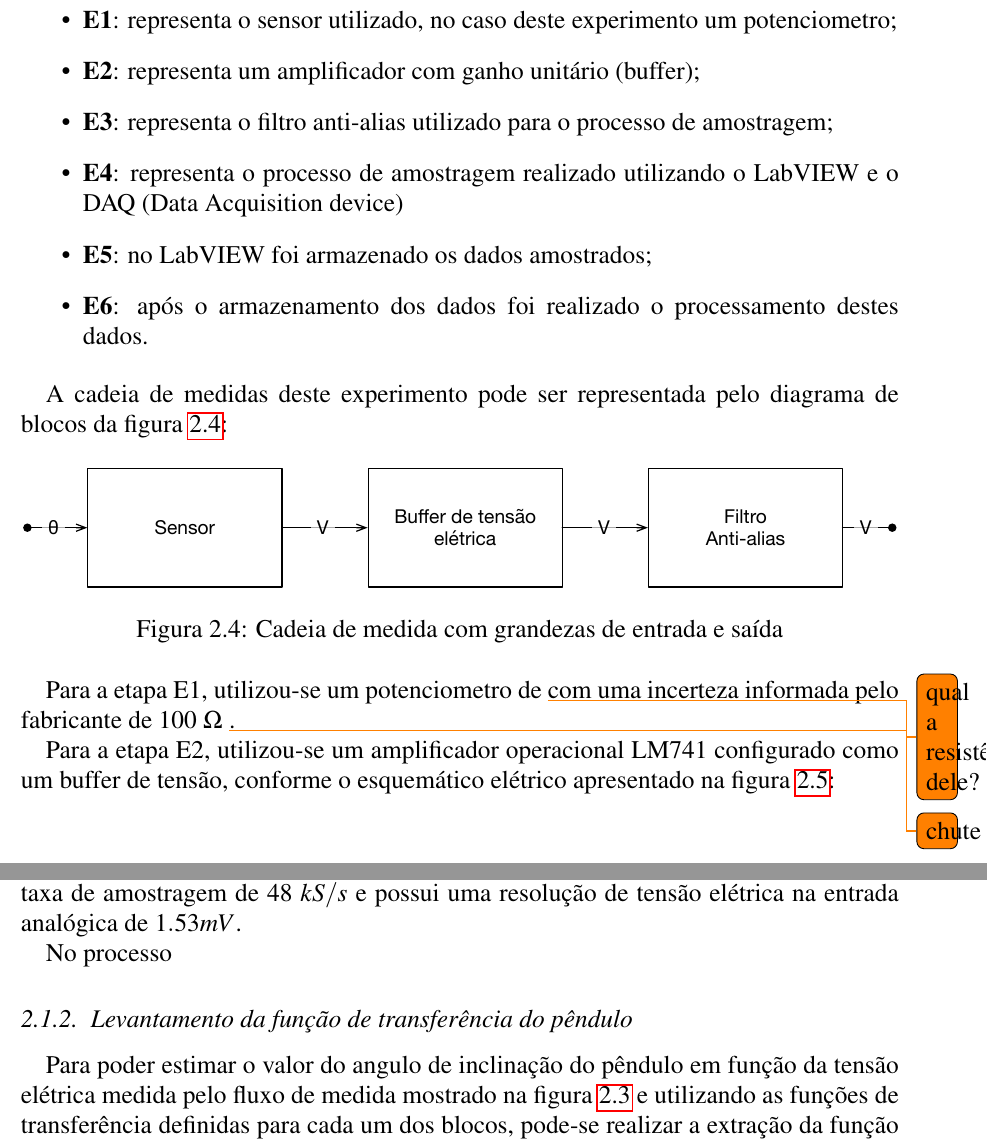
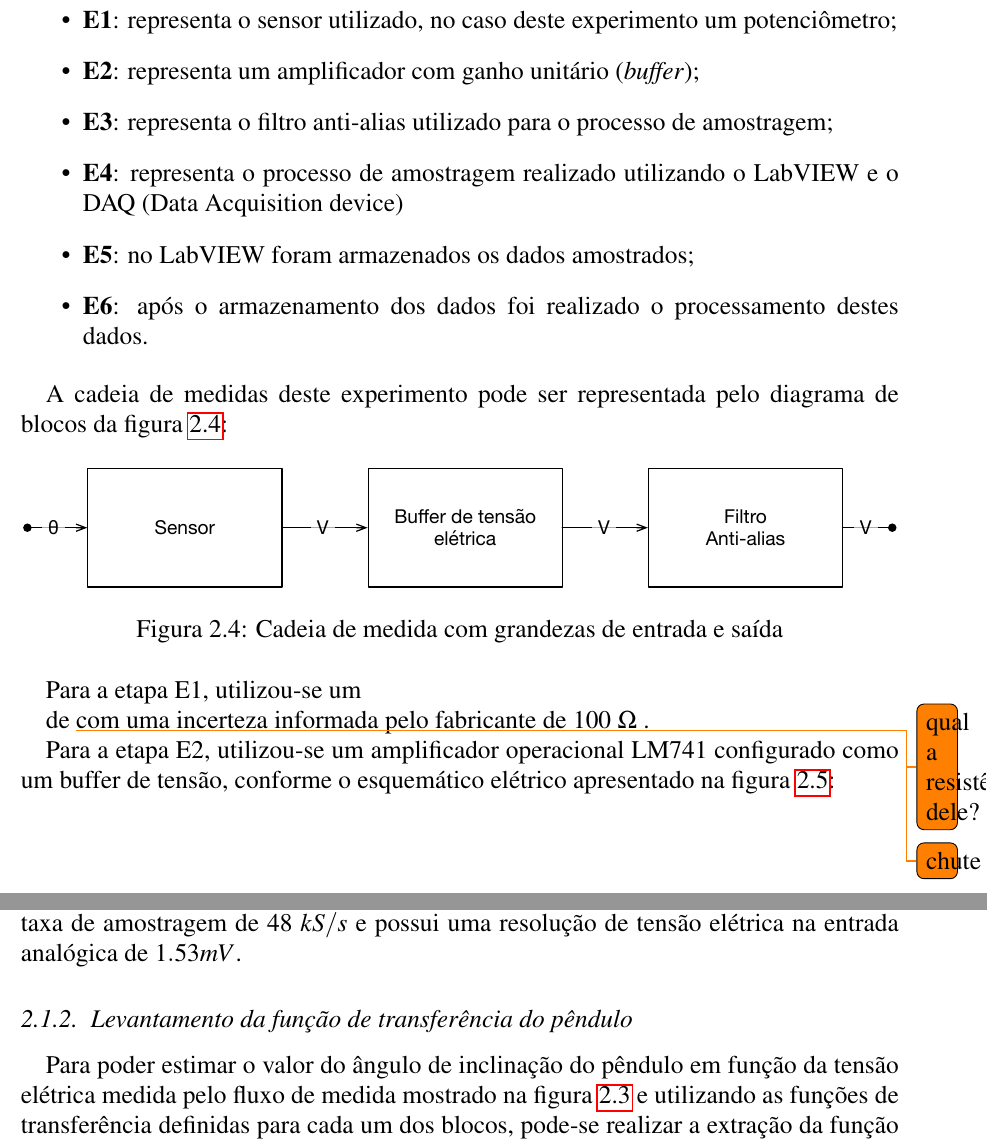
Before and after one commit to Rogiel/ufrgs-instrumentacao-lab2, a LaTeX document (Relatório/Relatório.tex): two parts of pages 4 and 7 of 20, joined at a grey line, cut so that both start at the same text. Compiled offline with pdfLaTeX.

Commit message:
Correções de escrita

```diff
--- a/Relatório/Relatório.tex
+++ b/Relatório/Relatório.tex
@@ -89,11 +89,11 @@ $E_n$ indica as etapas de aquisição de dados.
 \end{figure}
 
 \begin{itemize}
-	\item \textbf{E1}: representa o sensor utilizado, no caso deste experimento um potenciometro;
-	\item \textbf{E2}: representa um amplificador com ganho unitário (buffer);
+	\item \textbf{E1}: representa o sensor utilizado, no caso deste experimento um potenciômetro;
+	\item \textbf{E2}: representa um amplificador com ganho unitário (\textit{buffer});
 	\item \textbf{E3}: representa o filtro anti-alias utilizado para o processo de amostragem;
 	\item \textbf{E4}: representa o processo de amostragem realizado utilizando o LabVIEW e o DAQ (Data Acquisition device)
-	\item \textbf{E5}: no LabVIEW foi armazenado os dados amostrados;
+	\item \textbf{E5}: no LabVIEW foram armazenados os dados amostrados;
 	\item \textbf{E6}: após o armazenamento dos dados foi realizado o processamento destes dados.
 \end{itemize}
 
@@ -106,7 +106,10 @@ A cadeia de medidas deste experimento pode ser representada pelo diagrama de blo
 \label{fig:pendulo-cadeia-medidas}
 \end{figure}
 
-Para a etapa E1, utilizou-se um potenciometro de \todo{qual a resistência dele?} com uma incerteza informada pelo fabricante de 100 $\Omega$ \todo{chute}.
+Para a etapa E1, utilizou-se um
+
+
+ de \todo{qual a resistência dele?} com uma incerteza informada pelo fabricante de 100 $\Omega$ \todo{chute}.
 
 Para a etapa E2, utilizou-se um amplificador operacional LM741 configurado como um buffer de tensão, conforme o esquemático elétrico apresentado na figura \ref{fig:buffer-tensão}:
 
@@ -225,11 +228,9 @@ Logo, através da análise anterior, podemos concluir que mesmo no pior caso de
 
 Para o processo de amostragem E4, o DAQ USB-6009 da National Instruments foi utilizado para levantar os dados. A entrada lógica deste dispositivo possui 14 bits e uma taxa de amostragem de 48 $kS/s$ e possui uma resolução de tensão elétrica na entrada analógica de $1.53 mV$.
 
-No processo
-
 \subsection{Levantamento da função de transferência do pêndulo}
 
-Para poder estimar o valor do angulo de inclinação do pêndulo em função da tensão elétrica medida pelo fluxo de medida mostrado na figura \ref{fig:pendulo-fluxo-medidas} e utilizando as funções de transferência definidas para cada um dos blocos, pode-se realizar a extração da função de transferência experimental do pêndulo.
+Para poder estimar o valor do ângulo de inclinação do pêndulo em função da tensão elétrica medida pelo fluxo de medida mostrado na figura \ref{fig:pendulo-fluxo-medidas} e utilizando as funções de transferência definidas para cada um dos blocos, pode-se realizar a extração da função de transferência experimental do pêndulo.
 
 A função de transferência para o sensor já foi obtida no experimento anterior e é dada na equação \ref{eq:pendulo-tf-forma}. Contudo, para utilizá-la nas medidas realizadas, é preciso que a função de transferência inversa seja obtida, conforme a equação \ref{eq:pendulo-tf-forma-inversa}
 
```
Also changed, not shown: Relatório/Relatório.tex (14 more changed lines).
